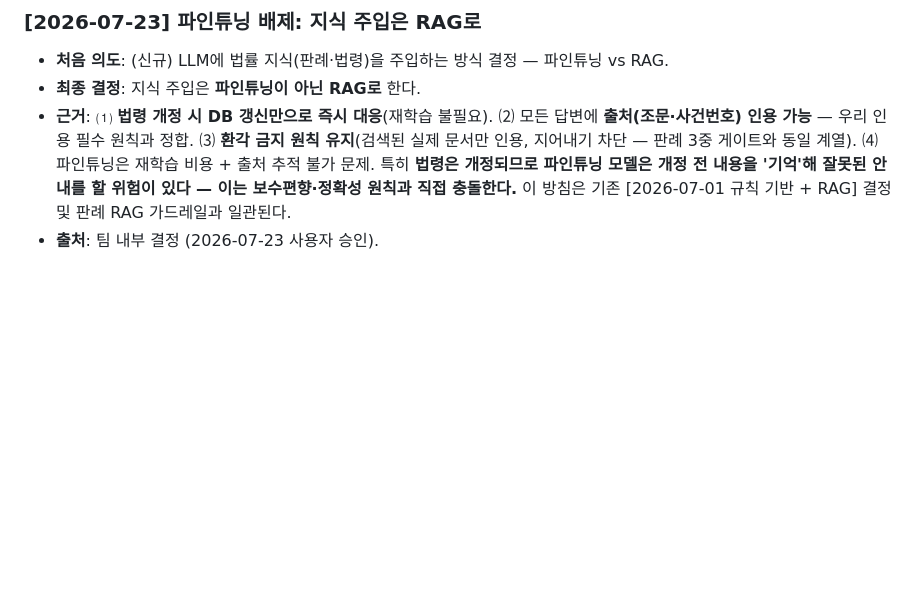
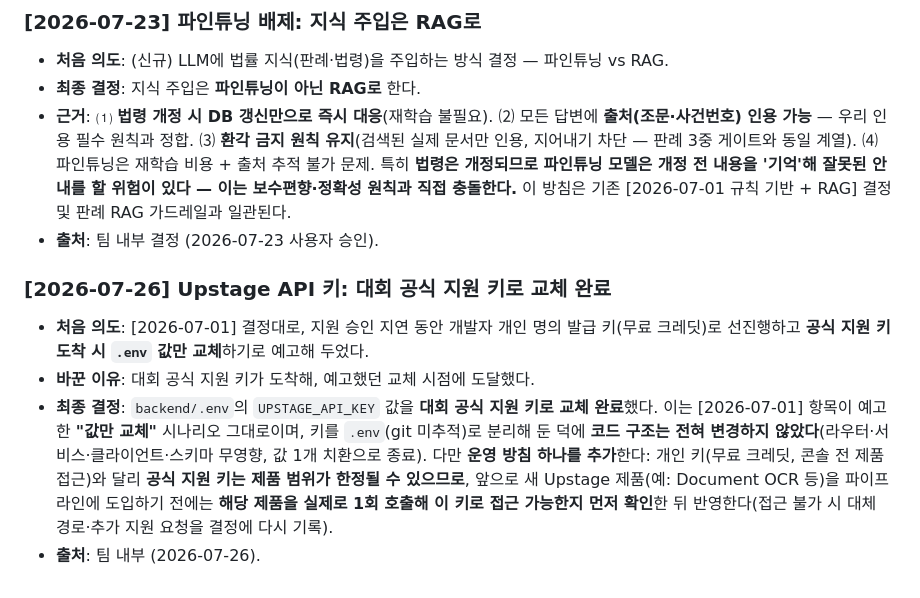
Before and after one commit to ngh3651/JeonseAI, a Markdown page: docs/decisions.md, the part around the change. Rendered like a GitHub page; blank space fills up the shorter version.

```diff
--- a/docs/decisions.md
+++ b/docs/decisions.md
@@ -417,3 +417,9 @@
 - **최종 결정**: 지식 주입은 **파인튜닝이 아닌 RAG로** 한다.
 - **근거**: ⑴ **법령 개정 시 DB 갱신만으로 즉시 대응**(재학습 불필요). ⑵ 모든 답변에 **출처(조문·사건번호) 인용 가능** — 우리 인용 필수 원칙과 정합. ⑶ **환각 금지 원칙 유지**(검색된 실제 문서만 인용, 지어내기 차단 — 판례 3중 게이트와 동일 계열). ⑷ 파인튜닝은 재학습 비용 + 출처 추적 불가 문제. 특히 **법령은 개정되므로 파인튜닝 모델은 개정 전 내용을 '기억'해 잘못된 안내를 할 위험이 있다 — 이는 보수편향·정확성 원칙과 직접 충돌한다.** 이 방침은 기존 [2026-07-01 규칙 기반 + RAG] 결정 및 판례 RAG 가드레일과 일관된다.
 - **출처**: 팀 내부 결정 (2026-07-23 사용자 승인).
+
+### [2026-07-26] Upstage API 키: 대회 공식 지원 키로 교체 완료
+- **처음 의도**: [2026-07-01] 결정대로, 지원 승인 지연 동안 개발자 개인 명의 발급 키(무료 크레딧)로 선진행하고 **공식 지원 키 도착 시 `.env` 값만 교체**하기로 예고해 두었다.
+- **바꾼 이유**: 대회 공식 지원 키가 도착해, 예고했던 교체 시점에 도달했다.
+- **최종 결정**: `backend/.env`의 `UPSTAGE_API_KEY` 값을 **대회 공식 지원 키로 교체 완료**했다. 이는 [2026-07-01] 항목이 예고한 **"값만 교체"** 시나리오 그대로이며, 키를 `.env`(git 미추적)로 분리해 둔 덕에 **코드 구조는 전혀 변경하지 않았다**(라우터·서비스·클라이언트·스키마 무영향, 값 1개 치환으로 종료). 다만 **운영 방침 하나를 추가**한다: 개인 키(무료 크레딧, 콘솔 전 제품 접근)와 달리 **공식 지원 키는 제품 범위가 한정될 수 있으므로**, 앞으로 새 Upstage 제품(예: Document OCR 등)을 파이프라인에 도입하기 전에는 **해당 제품을 실제로 1회 호출해 이 키로 접근 가능한지 먼저 확인**한 뒤 반영한다(접근 불가 시 대체 경로·추가 지원 요청을 결정에 다시 기록).
+- **출처**: 팀 내부 (2026-07-26).
```
Also changed, not shown: docs/team-setup.md (+12 -9 lines).
